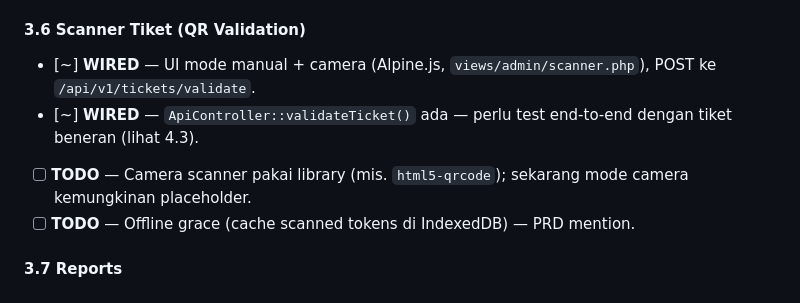
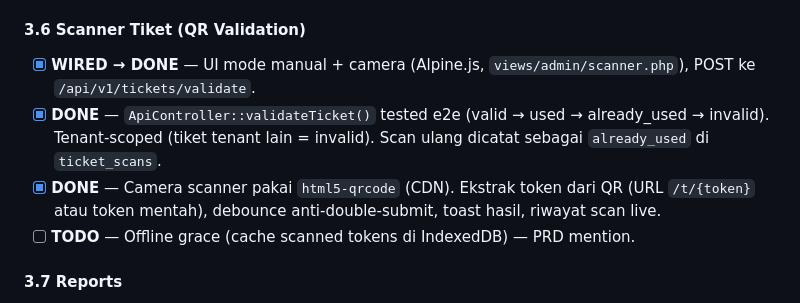
Before and after one commit to kurniaiqsan-creator/web, a Markdown page: docs/ROADMAP.md, the part around the change. GitHub-like rendering.

Commit message:
docs(roadmap): mark scanner camera + e2e validation done

```diff
--- a/docs/ROADMAP.md
+++ b/docs/ROADMAP.md
@@ -84,9 +84,9 @@ Stack saat ini: PHP 8.1 (no framework, custom MVC), MariaDB 10.6, CoreUI Bootstr
 
 #### 3.6 Scanner Tiket (QR Validation)
 
-- [~] **WIRED** — UI mode manual + camera (Alpine.js, `views/admin/scanner.php`), POST ke `/api/v1/tickets/validate`.
-- [~] **WIRED** — `ApiController::validateTicket()` ada — perlu test end-to-end dengan tiket beneran (lihat 4.3).
-- [ ] **TODO** — Camera scanner pakai library (mis. `html5-qrcode`); sekarang mode camera kemungkinan placeholder.
+- [x] **WIRED → DONE** — UI mode manual + camera (Alpine.js, `views/admin/scanner.php`), POST ke `/api/v1/tickets/validate`.
+- [x] **DONE** — `ApiController::validateTicket()` tested e2e (valid → used → already_used → invalid). Tenant-scoped (tiket tenant lain = invalid). Scan ulang dicatat sebagai `already_used` di `ticket_scans`.
+- [x] **DONE** — Camera scanner pakai `html5-qrcode` (CDN). Ekstrak token dari QR (URL `/t/{token}` atau token mentah), debounce anti-double-submit, toast hasil, riwayat scan live.
 - [ ] **TODO** — Offline grace (cache scanned tokens di IndexedDB) — PRD mention.
 
 #### 3.7 Reports
```
